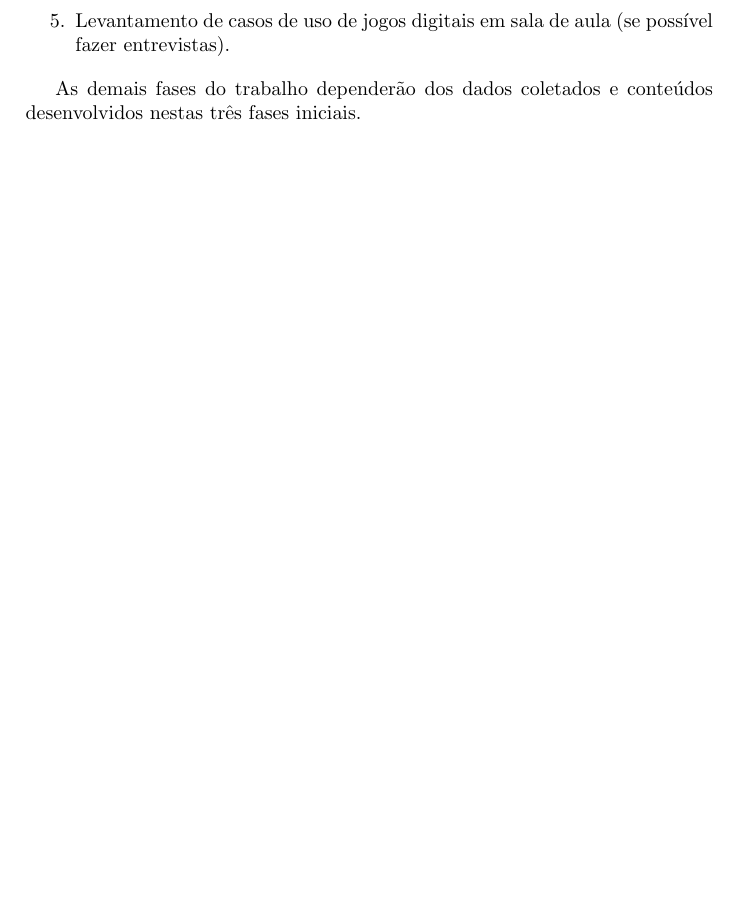
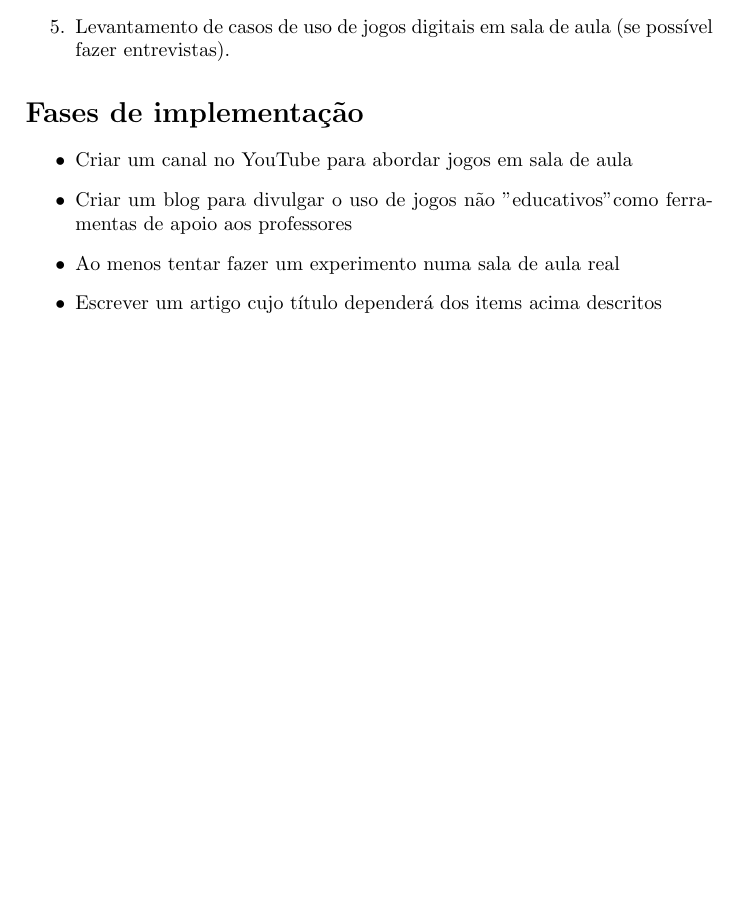
Before and after one commit to demacdolincoln/informatica-na-educacao, a LaTeX document (entregas textuais/proposta/entrega1.tex): part of the page before the commit and part of page 2 of 2 after it, cut so that both start at the same text, the shorter picture padded with empty space. Compiled offline with pdfLaTeX.

Commit message:
nova versao da proposta

```diff
--- a/entregas textuais/proposta/entrega1.tex
+++ b/entregas textuais/proposta/entrega1.tex
@@ -41,6 +52,16 @@
 
 	\end{enumerate}
 
-	As demais fases do trabalho dependerão dos dados coletados e conteúdos desenvolvidos nestas três fases iniciais.
+	\section*{Fases de implementação}
+
+	\begin{itemize}
+		\item Criar um canal no YouTube para abordar jogos em sala de aula
+
+		\item Criar um blog para divulgar o uso de jogos não "educativos" como ferramentas de apoio aos professores
+
+		\item Ao menos tentar fazer um experimento numa sala de aula real
+
+		\item Escrever um artigo cujo título dependerá dos items acima descritos
+	\end{itemize}
 
 \end{document}
```
Also changed, not shown: entregas textuais/proposta/entrega1.tex (13 more changed lines).
